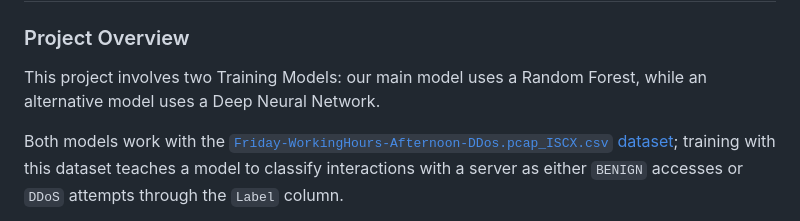
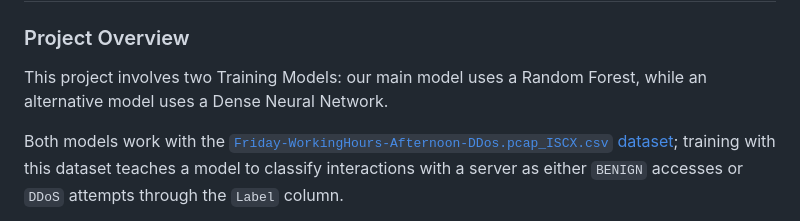
Before and after one commit to Picard4/SOEN-321-Project, a Markdown page: README.md, the part around the change. GitHub-like rendering.

```diff
--- a/README.md
+++ b/README.md
@@ -1,7 +1,7 @@
 # SOEN-321 Project
 
 ### Project Overview
-This project involves two Training Models: our main model uses a Random Forest, while an alternative model uses a Deep Neural Network.
+This project involves two Training Models: our main model uses a Random Forest, while an alternative model uses a Dense Neural Network.
 
 Both models work with the [`Friday-WorkingHours-Afternoon-DDos.pcap_ISCX.csv` dataset](https://www.unb.ca/cic/datasets/ids-2017.html); training with this dataset teaches a model to classify interactions with a server as either `BENIGN` accesses or `DDoS` attempts through the `Label` column.
 
```
